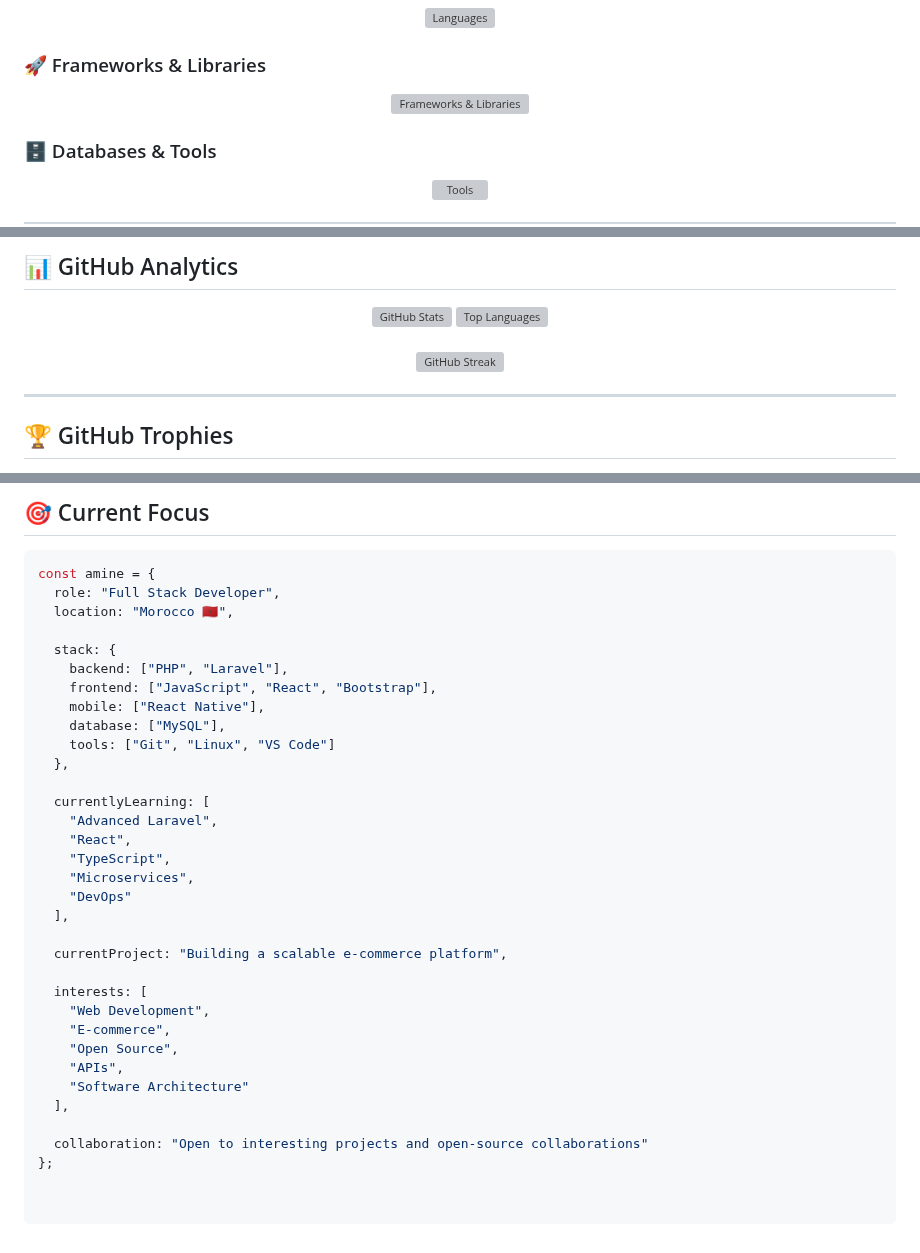
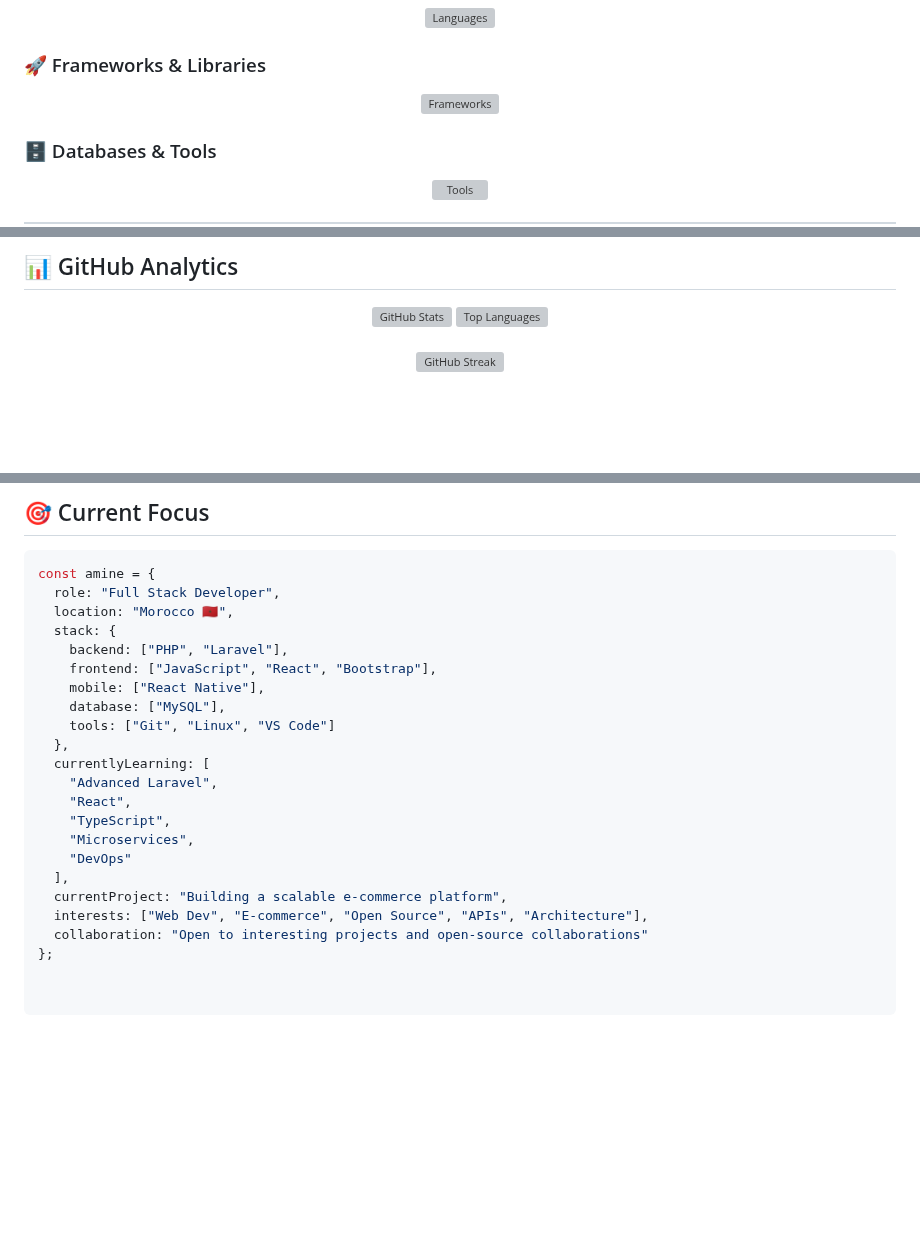
Before and after one commit to AmineMoon/AmineMoon, a Markdown page: README.md, 3 parts joined by grey strips. Rendered like a GitHub page; blank space fills up the shorter version; grey boxes are pictures that could not be loaded.

Commit message:
Revise README for clarity and additional information
Updated README.md to enhance personal introduction and project details.

```diff
--- a/README.md
+++ b/README.md
@@ -56,7 +106,7 @@ I'm a passionate **Full Stack Developer** from Morocco 🇲🇦, dedicated to cr
 
 ### 🚀 Frameworks & Libraries
 <p align="center">
-  <img src="https://skillicons.dev/icons?i=laravel,react,bootstrap" alt="Frameworks & Libraries" />
+  <img src="https://skillicons.dev/icons?i=laravel,react,bootstrap" alt="Frameworks" />
 </p>
 
 ### 🗄️ Databases & Tools
@@ -79,8 +130,6 @@ I'm a passionate **Full Stack Developer** from Morocco 🇲🇦, dedicated to cr
   <img width="90%" src="https://github-readme-streak-stats.herokuapp.com/?user=aminemoon&theme=tokyonight&hide_border=true" alt="GitHub Streak" />
 </div>
 
----
-
-## 🏆 GitHub Trophies
+<br />
 
 <div align="center">
@@ -103,7 +201,6 @@ I'm a passionate **Full Stack Developer** from Morocco 🇲🇦, dedicated to cr
 const amine = {
   role: "Full Stack Developer",
   location: "Morocco 🇲🇦",
-
   stack: {
     backend: ["PHP", "Laravel"],
     frontend: ["JavaScript", "React", "Bootstrap"],
@@ -111,7 +208,6 @@ const amine = {
     database: ["MySQL"],
     tools: ["Git", "Linux", "VS Code"]
   },
-
   currentlyLearning: [
     "Advanced Laravel",
     "React",
@@ -119,16 +215,7 @@ const amine = {
     "Microservices",
     "DevOps"
   ],
-
-  currentProject: "Building a scalable e-commerce platform",
-
-  interests: [
-    "Web Development",
-    "E-commerce",
-    "Open Source",
-    "APIs",
-    "Software Architecture"
-  ],
-
-  collaboration: "Open to interesting projects and open-source collaborations"
+  currentProject: "Building a scalable e‑commerce platform",
+  interests: ["Web Dev", "E‑commerce", "Open Source", "APIs", "Architecture"],
+  collaboration: "Open to interesting projects and open‑source collaborations"
 };
```
Also changed, not shown: other parts of README.md (+126 -26 lines).
